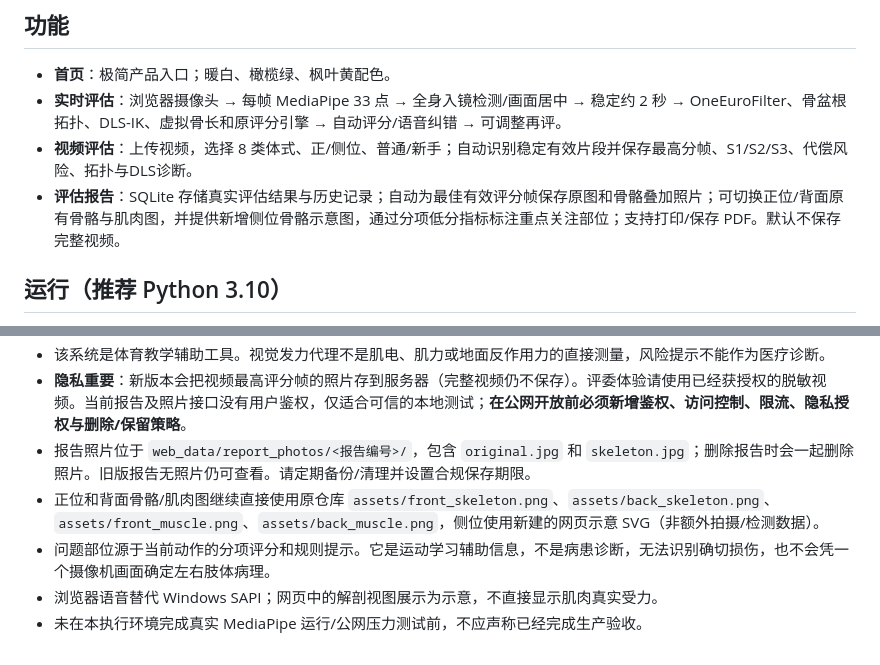
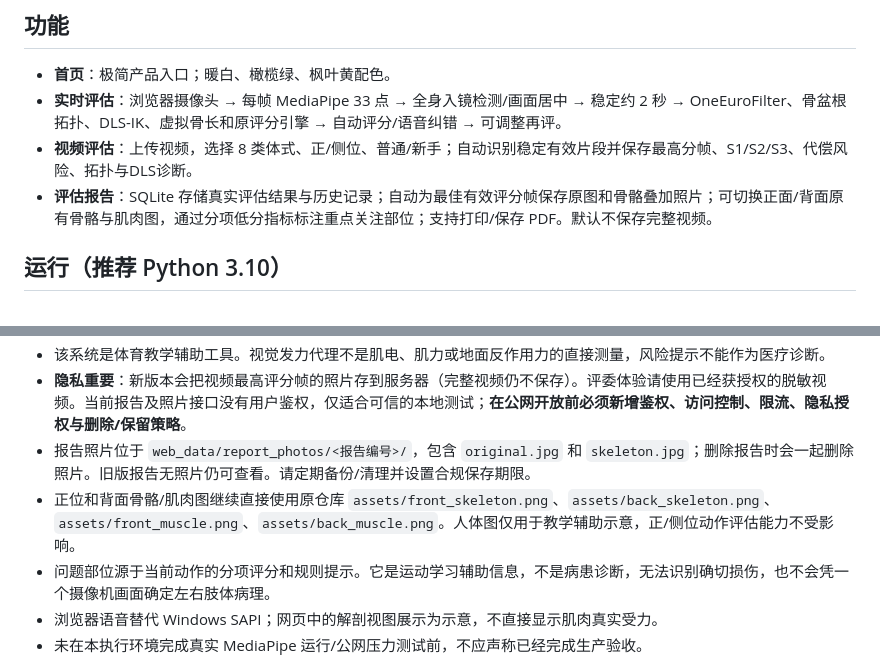
Before and after one commit to dulaoyezi/VectorBody_v2, a Markdown page: README_WEB.md, 2 parts joined by grey strips. GitHub-like rendering.

Commit message:
docs: remove side anatomy schematic from web feature list

```diff
--- a/README_WEB.md
+++ b/README_WEB.md
@@ -7,7 +7,7 @@
 - **首页**：极简产品入口；暖白、橄榄绿、枫叶黄配色。
 - **实时评估**：浏览器摄像头 → 每帧 MediaPipe 33 点 → 全身入镜检测/画面居中 → 稳定约 2 秒 → OneEuroFilter、骨盆根拓扑、DLS-IK、虚拟骨长和原评分引擎 → 自动评分/语音纠错 → 可调整再评。
 - **视频评估**：上传视频，选择 8 类体式、正/侧位、普通/新手；自动识别稳定有效片段并保存最高分帧、S1/S2/S3、代偿风险、拓扑与DLS诊断。
-- **评估报告**：SQLite 存储真实评估结果与历史记录；自动为最佳有效评分帧保存原图和骨骼叠加照片；可切换正位/背面原有骨骼与肌肉图，并提供新增侧位骨骼示意图，通过分项低分指标标注重点关注部位；支持打印/保存 PDF。默认不保存完整视频。
+- **评估报告**：SQLite 存储真实评估结果与历史记录；自动为最佳有效评分帧保存原图和骨骼叠加照片；可切换正面/背面原有骨骼与肌肉图，通过分项低分指标标注重点关注部位；支持打印/保存 PDF。默认不保存完整视频。
 
 ## 运行（推荐 Python 3.10）
 
@@ -46,7 +46,7 @@ Render 之外的 Docker 主机也可使用本文件。若采用多进程/多实
 - 该系统是体育教学辅助工具。视觉发力代理不是肌电、肌力或地面反作用力的直接测量，风险提示不能作为医疗诊断。
 - **隐私重要**：新版本会把视频最高评分帧的照片存到服务器（完整视频仍不保存）。评委体验请使用已经获授权的脱敏视频。当前报告及照片接口没有用户鉴权，仅适合可信的本地测试；**在公网开放前必须新增鉴权、访问控制、限流、隐私授权与删除/保留策略**。
 - 报告照片位于 `web_data/report_photos/<报告编号>/`，包含 `original.jpg` 和 `skeleton.jpg`；删除报告时会一起删除照片。旧版报告无照片仍可查看。请定期备份/清理并设置合规保存期限。
-- 正位和背面骨骼/肌肉图继续直接使用原仓库 `assets/front_skeleton.png`、`assets/back_skeleton.png`、`assets/front_muscle.png`、`assets/back_muscle.png`，侧位使用新建的网页示意 SVG（非额外拍摄/检测数据）。
+- 正位和背面骨骼/肌肉图继续直接使用原仓库 `assets/front_skeleton.png`、`assets/back_skeleton.png`、`assets/front_muscle.png`、`assets/back_muscle.png`。人体图仅用于教学辅助示意，正/侧位动作评估能力不受影响。
 - 问题部位源于当前动作的分项评分和规则提示。它是运动学习辅助信息，不是病患诊断，无法识别确切损伤，也不会凭一个摄像机画面确定左右肢体病理。
 - 浏览器语音替代 Windows SAPI；网页中的解剖视图展示为示意，不直接显示肌肉真实受力。
 - 未在本执行环境完成真实 MediaPipe 运行/公网压力测试前，不应声称已经完成生产验收。
```
